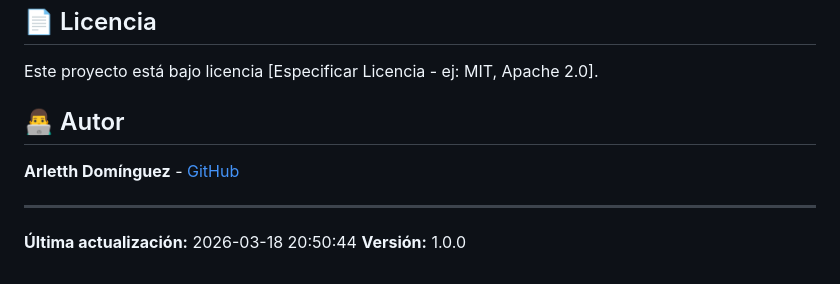
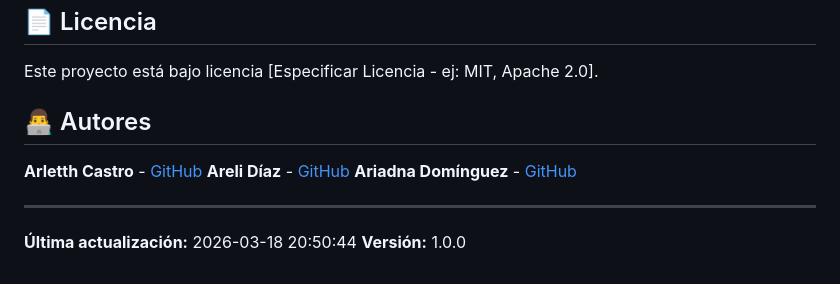
Before and after one commit to arlethC12/LETRAXLETRA, a Markdown page: README.md, the part around the change. Drawn GitHub-style.

Commit message:
Update authors section in README.md

```diff
--- a/README.md
+++ b/README.md
@@ -420,9 +420,11 @@ Para contribuir al proyecto:
 
 Este proyecto está bajo licencia [Especificar Licencia - ej: MIT, Apache 2.0].
 
-## 👨‍💻 Autor
+## 👨‍💻 Autores
 
-**Arletth Domínguez** - [GitHub](https://github.com/arlethC12)
+**Arletth Castro** - [GitHub](https://github.com/arlethC12)
+**Areli Díaz** - [GitHub](https://github.com/AreliJMZ)
+**Ariadna Domínguez** - [GitHub](https://github.com/AriadnaYD)
 
 ---
 
```
